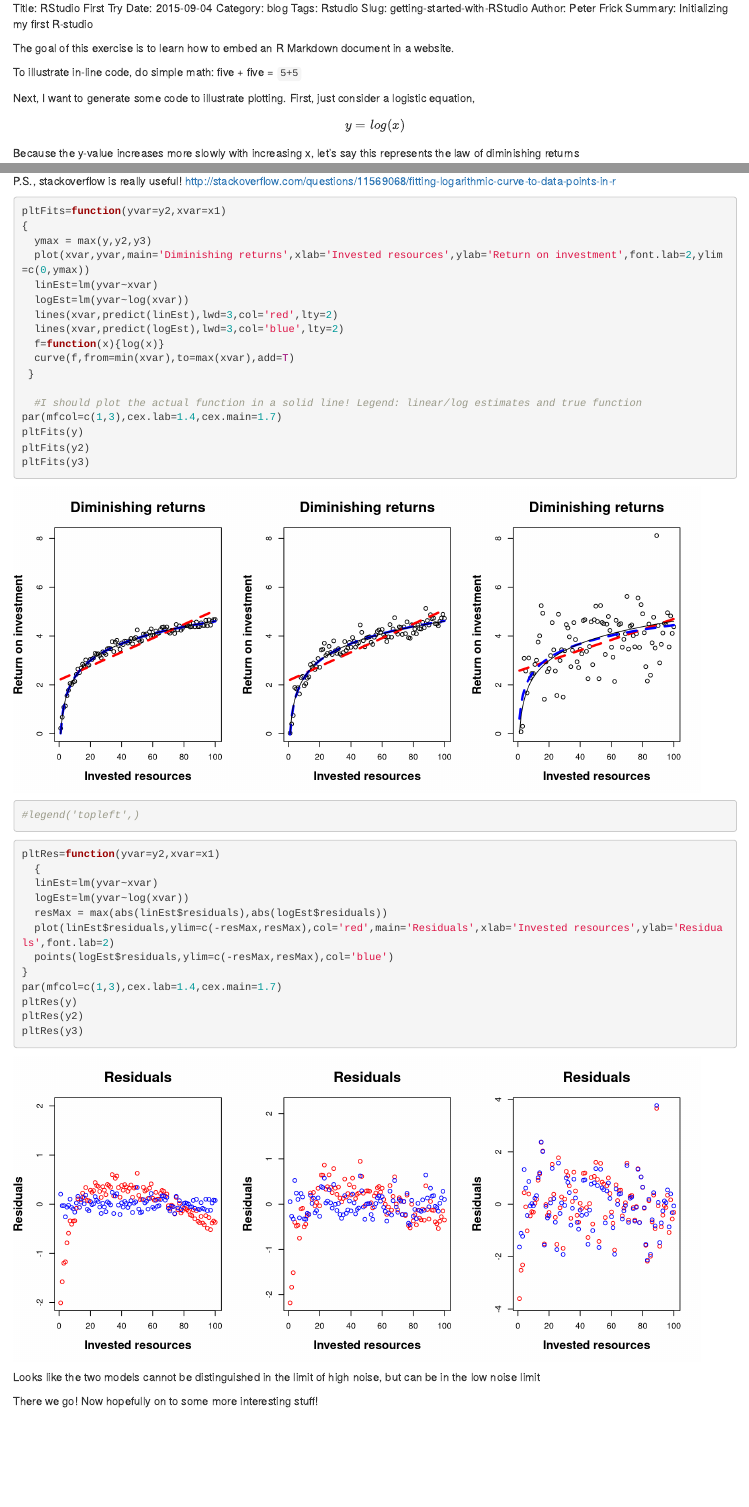
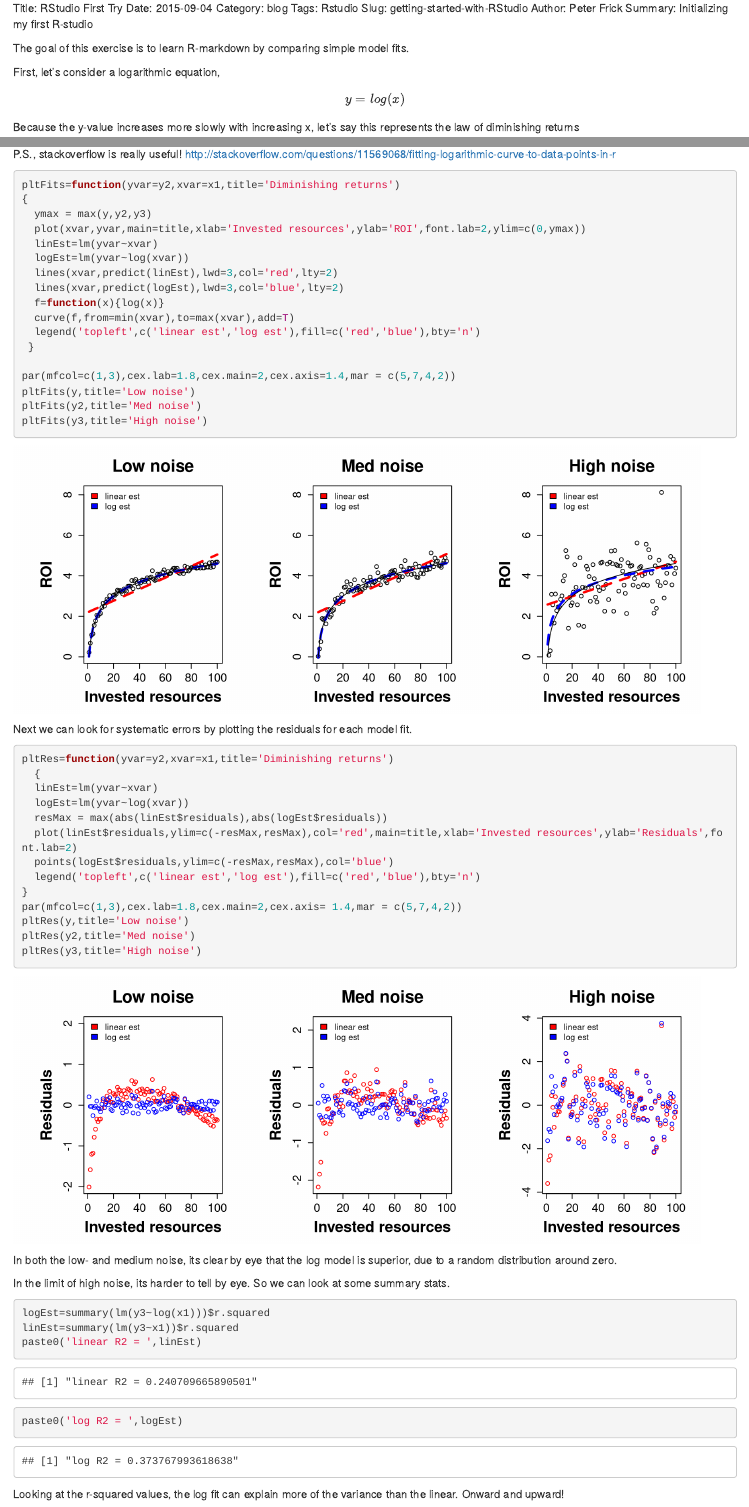
Before and after one commit to frickp/dataSandbox, an R Markdown document (RStudioInit.Rmd): the page in a window 1100 px wide, from its top, and a second part further down, joined at a grey line. Rendered offline with R 4.5, knitr and Pandoc, with nearby package versions; code that draws random numbers runs with fixed seeds of ours.

Commit message:
finishing the first RStudioInit

````diff
--- a/RStudioInit.Rmd
+++ b/RStudioInit.Rmd
@@ -6,14 +6,11 @@ Slug: getting-started-with-RStudio
 Author: Peter Frick
 Summary: Initializing my first R-studio
 
-The goal of this exercise is to learn how to embed an R Markdown document in a website.
+The goal of this exercise is to learn R-markdown by comparing simple model fits.
 
-To illustrate in-line code, do simple math:
-five + five = `5+5`
+First, let's consider a logarithmic equation, $$y=log(x)$$
+Because the y-value increases more slowly with increasing x, let's say this represents the law of diminishing returns
 
-Next, I want to generate some code to illustrate plotting. First, just consider a logistic equation, $$y=log(x)$$
-
-Because the y-value increases more slowly with increasing x, let's say this represents the law of diminishing returns
-```{r,fig.width=3,fig.height=4}
+```{r,fig.width=3,fig.height=3.5}
 x1=1:100
 y=log(x1)
@@ -38,42 +35,54 @@ Okay, now let's try to fit the data using a linear model and the true form of th
 P.S., stackoverflow is really useful!
 http://stackoverflow.com/questions/11569068/fitting-logarithmic-curve-to-data-points-in-r
 
-```{r,fig.width=9,fig.height=4}
+```{r,fig.width=9,fig.height=3.5}
 
-pltFits=function(yvar=y2,xvar=x1)
+pltFits=function(yvar=y2,xvar=x1,title='Diminishing returns')
 {
   ymax = max(y,y2,y3)
-  plot(xvar,yvar,main='Diminishing returns',xlab='Invested resources',ylab='Return on investment',font.lab=2,ylim=c(0,ymax))
+  plot(xvar,yvar,main=title,xlab='Invested resources',ylab='ROI',font.lab=2,ylim=c(0,ymax))
   linEst=lm(yvar~xvar)
   logEst=lm(yvar~log(xvar))
   lines(xvar,predict(linEst),lwd=3,col='red',lty=2)
   lines(xvar,predict(logEst),lwd=3,col='blue',lty=2)
   f=function(x){log(x)}
   curve(f,from=min(xvar),to=max(xvar),add=T)
+  legend('topleft',c('linear est','log est'),fill=c('red','blue'),bty='n')
  }
 
-  #I should plot the actual function in a solid line! Legend: linear/log estimates and true function
-par(mfcol=c(1,3),cex.lab=1.4,cex.main=1.7)
-pltFits(y)
-pltFits(y2)
-pltFits(y3)
-#legend('topleft',)
+par(mfcol=c(1,3),cex.lab=1.8,cex.main=2,cex.axis=1.4,mar = c(5,7,4,2))
+pltFits(y,title='Low noise')
+pltFits(y2,title='Med noise')
+pltFits(y3,title='High noise')
 ```
 
-```{r,fig.width=9,fig.height=4}
-pltRes=function(yvar=y2,xvar=x1)
+Next we can look for systematic errors by plotting the residuals for each model fit.
+
+```{r,fig.width=9,fig.height=3.5}
+pltRes=function(yvar=y2,xvar=x1,title='Diminishing returns')
   {
   linEst=lm(yvar~xvar)
   logEst=lm(yvar~log(xvar))
   resMax = max(abs(linEst$residuals),abs(logEst$residuals))
-  plot(linEst$residuals,ylim=c(-resMax,resMax),col='red',main='Residuals',xlab='Invested resources',ylab='Residuals',font.lab=2)
+  plot(linEst$residuals,ylim=c(-resMax,resMax),col='red',main=title,xlab='Invested resources',ylab='Residuals',font.lab=2)
   points(logEst$residuals,ylim=c(-resMax,resMax),col='blue')
+  legend('topleft',c('linear est','log est'),fill=c('red','blue'),bty='n')
 }
-par(mfcol=c(1,3),cex.lab=1.4,cex.main=1.7)
-pltRes(y)
-pltRes(y2)
-pltRes(y3)
+par(mfcol=c(1,3),cex.lab=1.8,cex.main=2,cex.axis= 1.4,mar = c(5,7,4,2))
+pltRes(y,title='Low noise')
+pltRes(y2,title='Med noise')
+pltRes(y3,title='High noise')
 ```
-Looks like the two models cannot be distinguished in the limit of high noise, but can be in the low noise limit
 
-There we go! Now hopefully on to some more interesting stuff!
+In both the low- and medium noise, its clear by eye that the log model is superior, due to a random distribution around zero.
+
+In the limit of high noise, its harder to tell by eye. So we can look at some summary stats.
+
+```{r}
+logEst=summary(lm(y3~log(x1)))$r.squared
+linEst=summary(lm(y3~x1))$r.squared
+paste0('linear R2 = ',linEst)
+paste0('log R2 = ',logEst)
+```
+
+Looking at the r-squared values, the log fit can explain more of the variance than the linear. Onward and upward!
````
Also changed, not shown: RStudioInit.html, RStudioInit.Rmd (14 more changed lines).
